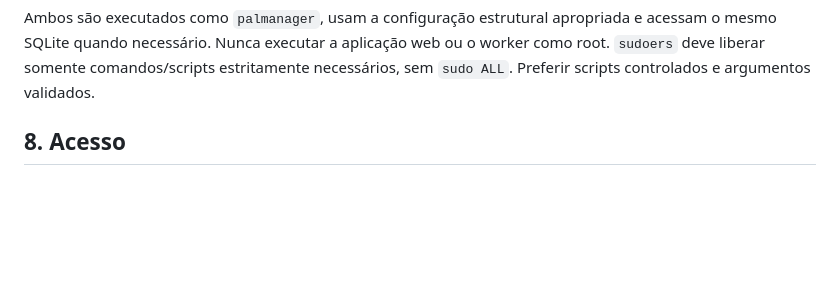
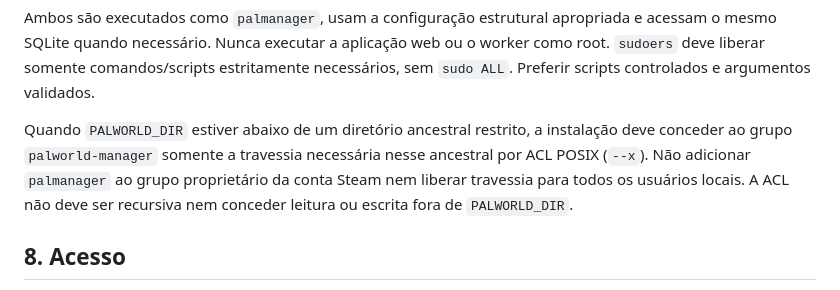
Before and after one commit to josecarlosromeiro1986/palworld-manager, a Markdown page: SPECIFICATION.md, the part around the change. Rendered like a GitHub page; blank space fills up the shorter version.

````diff
--- a/SPECIFICATION.md
+++ b/SPECIFICATION.md
@@ -242,6 +242,8 @@ palworld-manager-worker.service
 ```
 
 Ambos são executados como `palmanager`, usam a configuração estrutural apropriada e acessam o mesmo SQLite quando necessário. Nunca executar a aplicação web ou o worker como root. `sudoers` deve liberar somente comandos/scripts estritamente necessários, sem `sudo ALL`. Preferir scripts controlados e argumentos validados.
+
+Quando `PALWORLD_DIR` estiver abaixo de um diretório ancestral restrito, a instalação deve conceder ao grupo `palworld-manager` somente a travessia necessária nesse ancestral por ACL POSIX (`--x`). Não adicionar `palmanager` ao grupo proprietário da conta Steam nem liberar travessia para todos os usuários locais. A ACL não deve ser recursiva nem conceder leitura ou escrita fora de `PALWORLD_DIR`.
 
 ## 8. Acesso
 
````
Also changed, not shown: docs/architecture/security.md (+4 -1 lines), docs/operations/production-install.md (+16 -1 lines).
